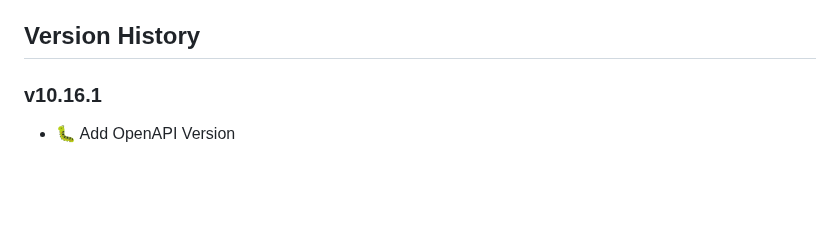
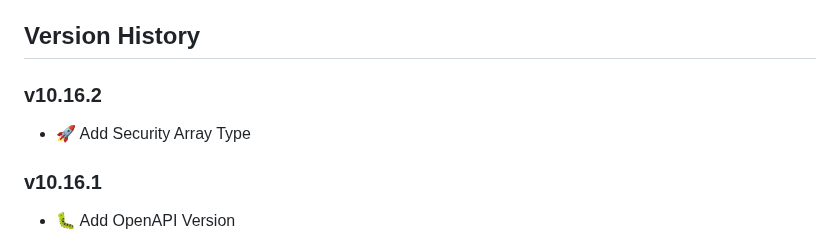
Before and after one commit to openaddresses/batch-schema, a Markdown page: CHANGELOG.md, the part around the change. GitHub-like rendering; blank space fills up the shorter version.

Commit message:
Update CHANGELOG

```diff
--- a/CHANGELOG.md
+++ b/CHANGELOG.md
@@ -9,6 +9,10 @@
 - :tada: when adding new features
 
 ## Version History
+
+### v10.16.2
+
+- :rocket: Add Security Array Type
 
 ### v10.16.1
 
```
